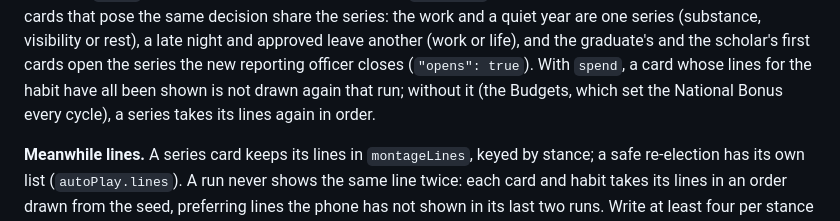
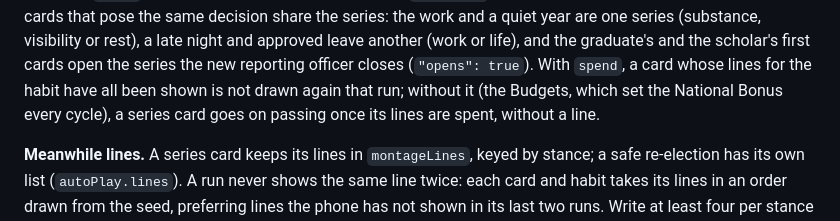
Before and after one commit to cwhcgit/minister-salary, a Markdown page: docs/CONTENT_PLAN.md, the part around the change. Drawn GitHub-style.

Commit message:
Content plan: a series without spend passes on without a line once its lines are spent
Co-Authored-By: Claude Opus 5.5 <noreply@anthropic.com>
Claude-Session: https://claude.ai/code/session_01M8qiCWfPY1jpRCDYaWq14S

```diff
--- a/docs/CONTENT_PLAN.md
+++ b/docs/CONTENT_PLAN.md
@@ -234,7 +234,7 @@ series: the work and a quiet year are one series (substance, visibility or rest)
 approved leave another (work or life), and the graduate's and the scholar's first cards open the series
 the new reporting officer closes (`"opens": true`). With `spend`, a card whose lines for the habit
 have all been shown is not drawn again that run; without it (the Budgets, which set the National
-Bonus every cycle), a series takes its lines again in order.
+Bonus every cycle), a series card goes on passing once its lines are spent, without a line.
 
 **Meanwhile lines.** A series card keeps its lines in `montageLines`, keyed by stance; a safe
 re-election has its own list (`autoPlay.lines`). A run never shows the same line twice: each card and
```
